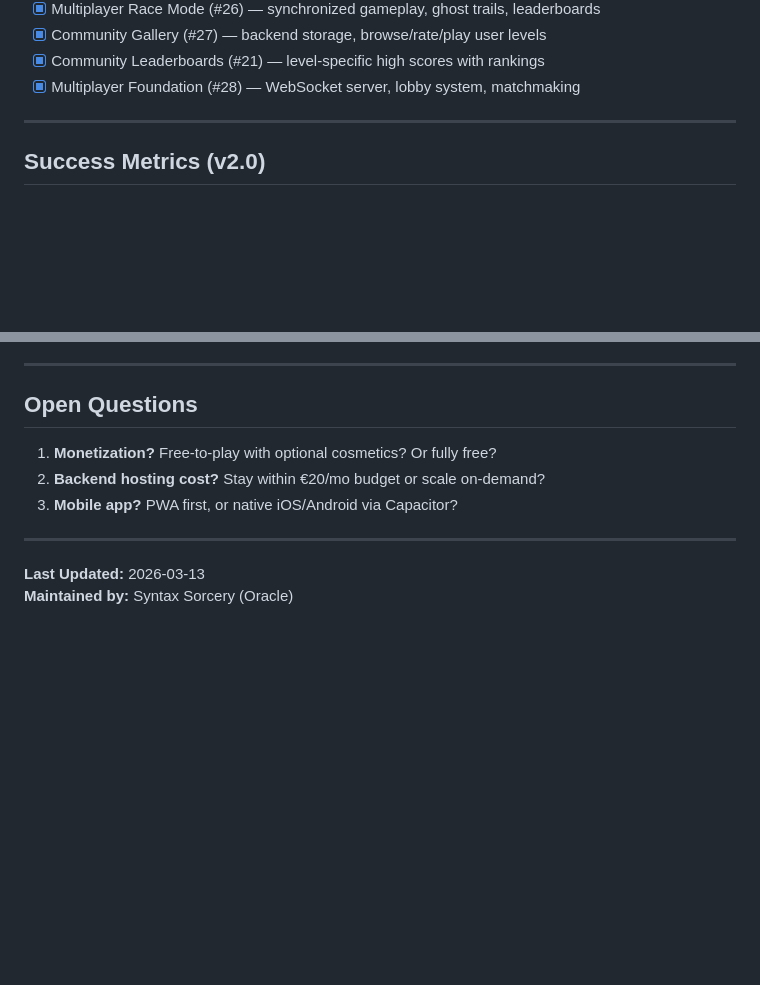
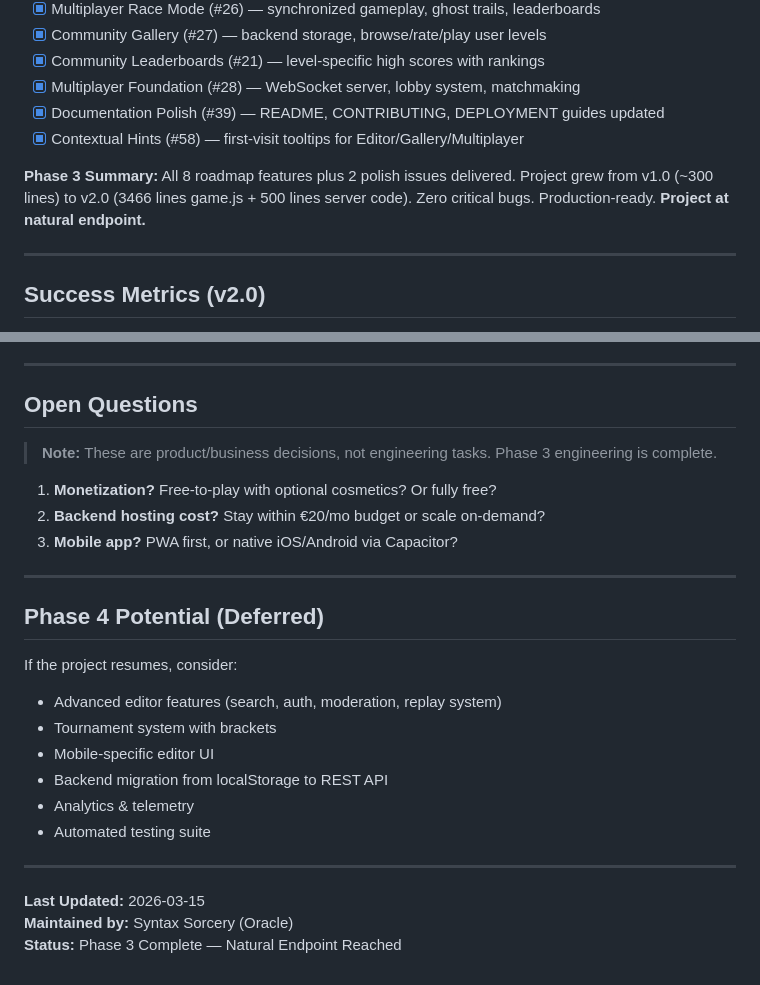
Before and after one commit to jperezdelreal/pixel-bounce, a Markdown page: roadmap.md, 2 parts joined by grey strips. Rendered like a GitHub page; blank space fills up the shorter version.

Commit message:
🏁 Phase 3 Complete — Pixel Bounce v2.0 Delivered
All roadmap features shipped. Project at natural endpoint.

- ✅ Phase 3: 8 roadmap issues + 2 polish issues merged
- ✅ Level Editor, Import/Export, Validation, Metadata
- ✅ Community Gallery, Leaderboards (localStorage-based)
- ✅ Multiplayer Foundation, Race Mode (WebSocket)
- ✅ Documentation Polish (#39), Contextual Hints (#58)
- 📊 Growth: v1.0 (~300 lines) → v2.0 (3466 lines + 500 server)
- 🎯 Zero critical bugs, production-ready

Open Questions in roadmap.md are product decisions, not engineering tasks.
Phase 4 enhancements deferred (scope would be additive, not required).

Board empty by design. Natural endpoint reached.

Co-authored-by: Copilot <223556219+Copilot@users.noreply.github.com>

```diff
--- a/roadmap.md
+++ b/roadmap.md
@@ -150,6 +150,10 @@ Transform Pixel Bounce from a solo arcade game into a multiplayer-ready platform
 - [x] Community Gallery (#27) — backend storage, browse/rate/play user levels
 - [x] Community Leaderboards (#21) — level-specific high scores with rankings
 - [x] Multiplayer Foundation (#28) — WebSocket server, lobby system, matchmaking
+- [x] Documentation Polish (#39) — README, CONTRIBUTING, DEPLOYMENT guides updated
+- [x] Contextual Hints (#58) — first-visit tooltips for Editor/Gallery/Multiplayer
+
+**Phase 3 Summary:** All 8 roadmap features plus 2 polish issues delivered. Project grew from v1.0 (~300 lines) to v2.0 (3466 lines game.js + 500 lines server code). Zero critical bugs. Production-ready. **Project at natural endpoint.**
 
 ---
 
@@ -174,11 +178,26 @@ Transform Pixel Bounce from a solo arcade game into a multiplayer-ready platform
 
 ## Open Questions
 
+> **Note:** These are product/business decisions, not engineering tasks. Phase 3 engineering is complete.
+
 1. **Monetization?** Free-to-play with optional cosmetics? Or fully free?
 2. **Backend hosting cost?** Stay within €20/mo budget or scale on-demand?
 3. **Mobile app?** PWA first, or native iOS/Android via Capacitor?
 
 ---
 
-**Last Updated:** 2026-03-13
+## Phase 4 Potential (Deferred)
+
+If the project resumes, consider:
+- Advanced editor features (search, auth, moderation, replay system)
+- Tournament system with brackets
+- Mobile-specific editor UI
+- Backend migration from localStorage to REST API
+- Analytics & telemetry
+- Automated testing suite
+
+---
+
+**Last Updated:** 2026-03-15
 **Maintained by:** Syntax Sorcery (Oracle)
+**Status:** Phase 3 Complete — Natural Endpoint Reached
```
Also changed, not shown: other parts of roadmap.md (+1 -1 lines), 1 other file.
